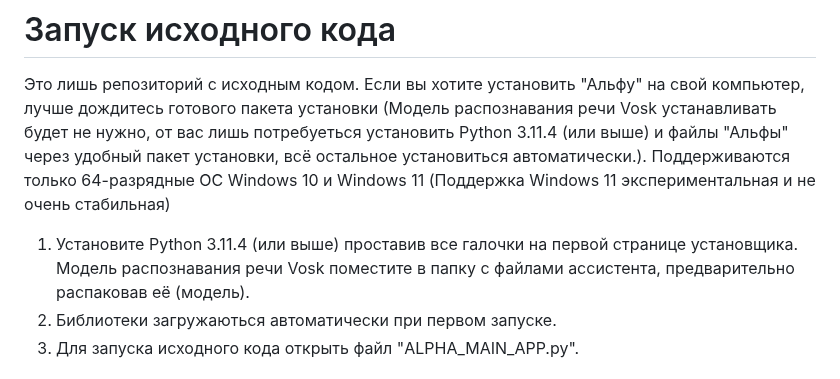
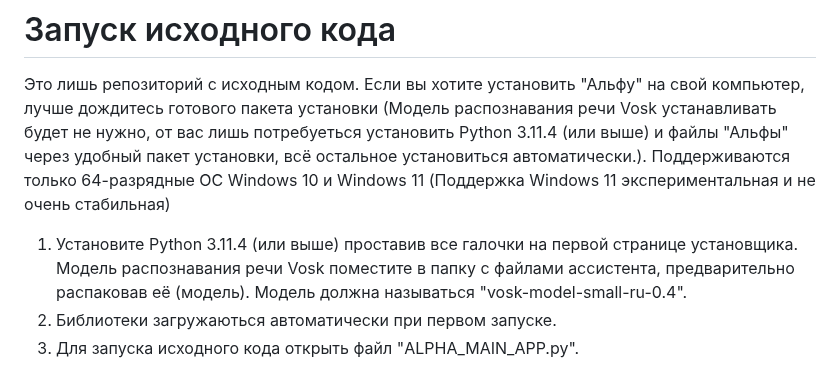
Before and after one commit to maxstepashka/Alpha-voice-assistant, a Markdown page: README.md, the part around the change. Drawn GitHub-style.

```diff
--- a/README.md
+++ b/README.md
@@ -40,7 +40,7 @@
 # Запуск исходного кода
 Это лишь репозиторий с исходным кодом. Если вы хотите установить "Альфу" на свой компьютер, лучше дождитесь готового пакета установки (Модель распознавания речи Vosk устанавливать будет не нужно, от вас лишь потребуеться установить Python 3.11.4 (или выше) и файлы "Альфы" через удобный пакет установки, всё остальное установиться автоматически.).
 Поддерживаются только 64-разрядные ОС Windows 10 и Windows 11 (Поддержка Windows 11 экспериментальная и не очень стабильная)
-1) Установите Python 3.11.4 (или выше) проставив все галочки на первой странице установщика. Модель распознавания речи Vosk поместите в папку с файлами ассистента, предварительно распаковав её (модель).
+1) Установите Python 3.11.4 (или выше) проставив все галочки на первой странице установщика. Модель распознавания речи Vosk поместите в папку с файлами ассистента, предварительно распаковав её (модель). Модель должна называться  "vosk-model-small-ru-0.4".
 2) Библиотеки загружаються автоматически при первом запуске.
 3) Для запуска исходного кода открыть файл "ALPHA_MAIN_APP.py".
 # Ссылки
```
